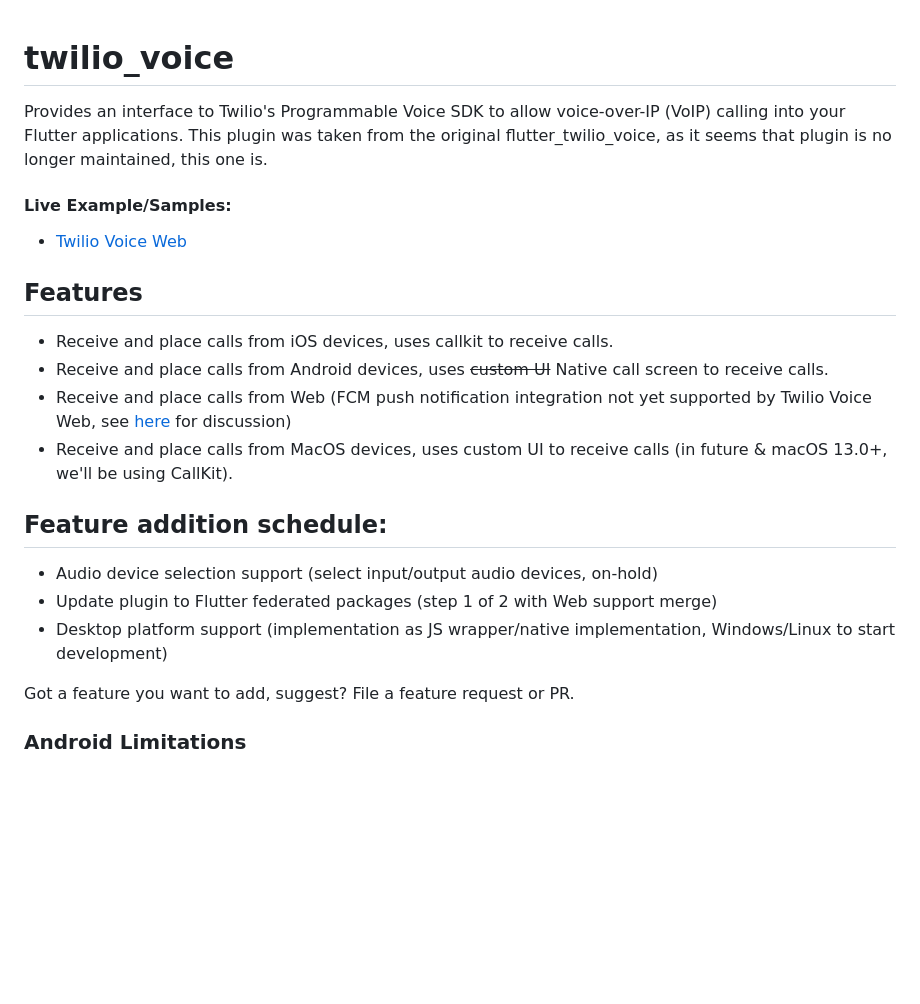
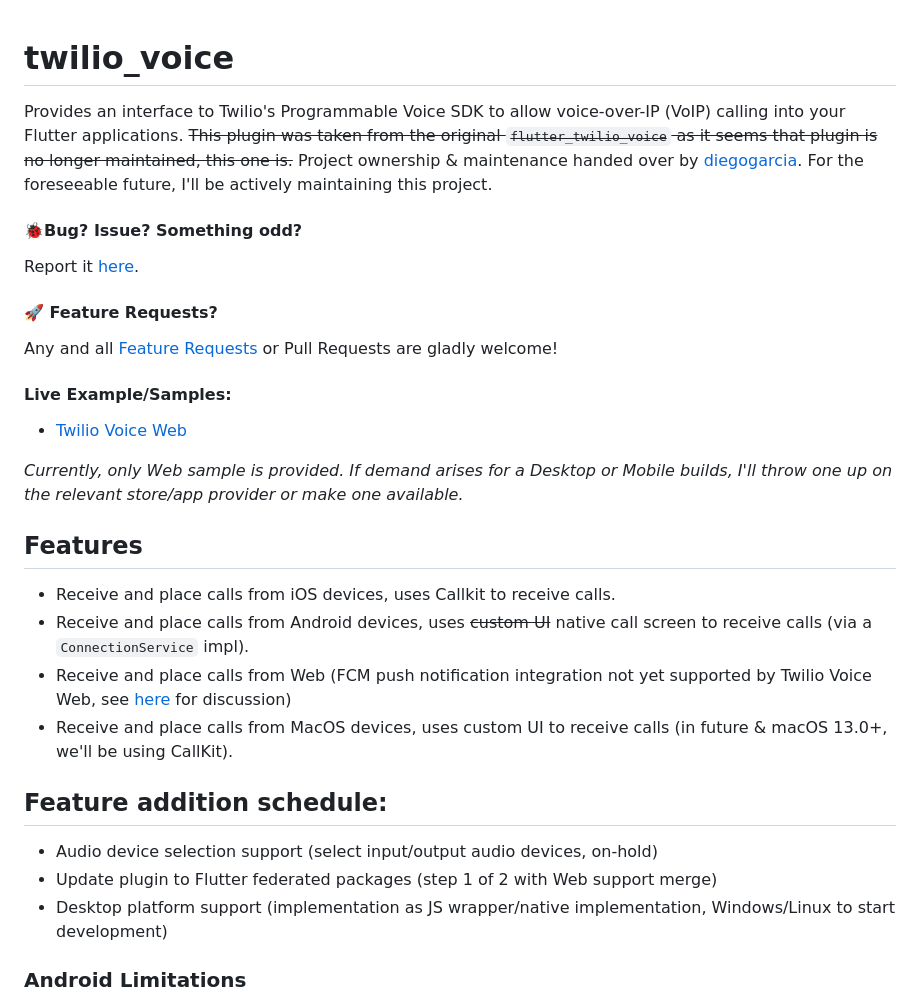
Before and after one commit to cybex-dev/twilio_voice, a Markdown page: README.md, the part around one of its changes. Drawn GitHub-style; blank space fills up the shorter version.

```diff
--- a/README.md
+++ b/README.md
@@ -1,17 +1,29 @@
+
+
 # twilio_voice
 
 Provides an interface to Twilio's Programmable Voice SDK to allow voice-over-IP (VoIP) calling into
 your Flutter applications.
-This plugin was taken from the original flutter_twilio_voice, as it seems that plugin is no longer
-maintained, this one is.
+~~This plugin was taken from the original `flutter_twilio_voice` as it seems that plugin is no longer maintained, this one is.~~  Project ownership & maintenance handed over by [diegogarcia](https://github.com/diegogarciar). For the foreseeable future, I'll be actively maintaining this project.
+
+
+
+#### 🐞Bug? Issue? Something odd?
+Report it [here](https://github.com/cybex-dev/twilio_voice/issues/new?assignees=&labels=type:Bug,status:Unconfirmed&projects=&template=BUG_REPORT.md&title=).
+
+#### 🚀 Feature Requests?
+Any and all [Feature Requests](https://github.com/cybex-dev/twilio_voice/issues/new?assignees=&labels=type:Enhancement&projects=&template=FEATURE_REQUEST.md&title=) or Pull Requests are gladly welcome!
 
 #### Live Example/Samples:
+
 - [Twilio Voice Web](https://twilio-voice-web.web.app/#/)
+
+*Currently, only Web sample is provided. If demand arises for a Desktop or Mobile builds, I'll throw one up on the relevant store/app provider or make one available.*
 
 ## Features
 
-- Receive and place calls from iOS devices, uses callkit to receive calls.
-- Receive and place calls from Android devices, uses ~~custom UI~~ Native call screen to receive calls.
+- Receive and place calls from iOS devices, uses Callkit to receive calls.
+- Receive and place calls from Android devices, uses ~~custom UI~~ native call screen to receive calls (via a `ConnectionService` impl).
 - Receive and place calls from Web (FCM push notification integration not yet supported by Twilio Voice Web, see [here](https://github.com/twilio/twilio-voice.js/pull/159#issuecomment-1551553299) for discussion)
 - Receive and place calls from MacOS devices, uses custom UI to receive calls (in future & macOS
   13.0+, we'll be using CallKit).
@@ -21,8 +33,6 @@ maintained, this one is.
 - Update plugin to Flutter federated packages (step 1 of 2 with Web support merge)
 - Desktop platform support (implementation as JS wrapper/native implementation, Windows/Linux to start development)
 
-Got a feature you want to add, suggest? File a feature request or PR.
-
 ### Android Limitations
 
 ~~As iOS has CallKit, an Apple provided UI for answering calls, there is no default UI for android to
```
Also changed, not shown: other parts of README.md (+36 -13 lines).
